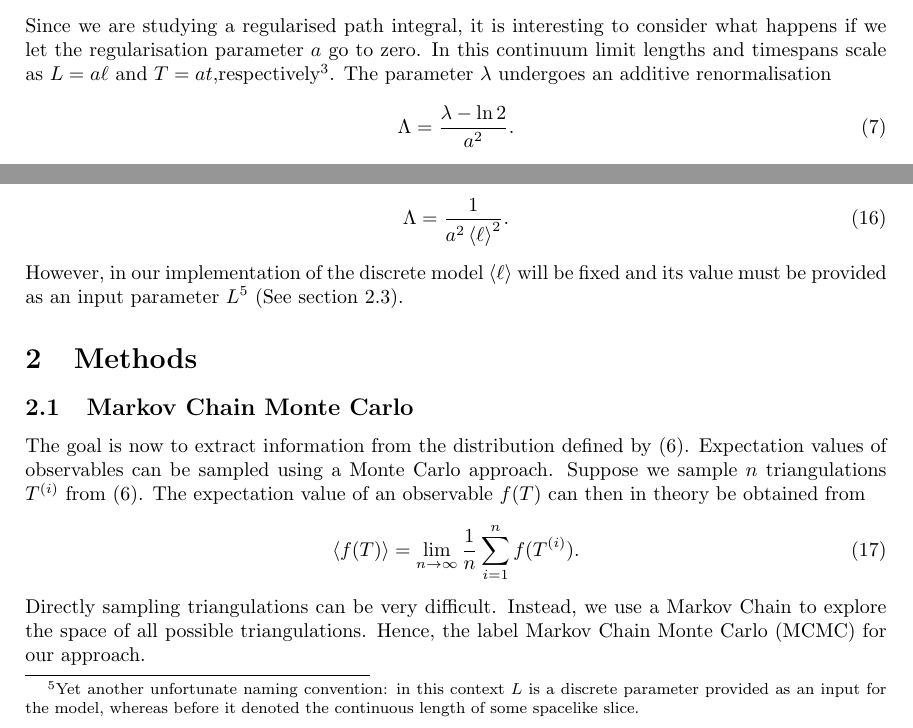
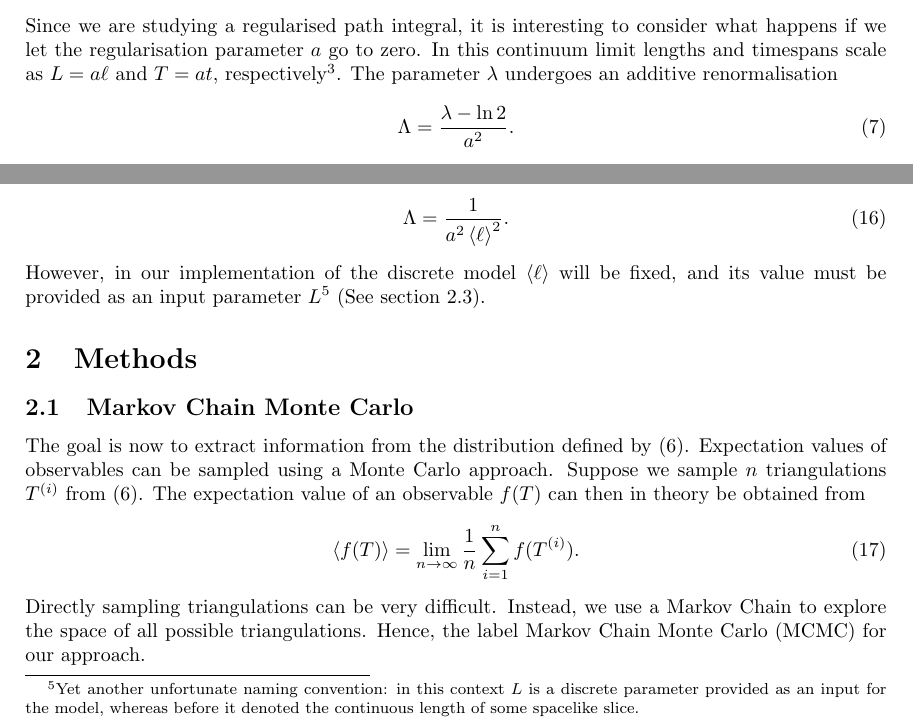
Before and after one commit to TomGerstel/monte-carlo-CDT, a LaTeX paper (report/main.tex, which reads report/1introduction.tex): two parts of pages 3 and 4 of 16, joined at a grey line, cut so that both start at the same text. Compiled offline with pdfLaTeX.

Commit message:
extra language dingen

```diff
--- a/report/1introduction.tex
+++ b/report/1introduction.tex
@@ -154,4 +154,4 @@ Later on these quantities will be measured on the discrete model. In order to co
     \Lambda = \frac{1}{a^2 \ev{\ell}^2}
     .
 \end{equation}
-However, in our implementation of the discrete model $\ev{\ell}$ will be fixed and its value must be provided as an input parameter $L$\footnote{Yet another unfortunate naming convention: in this context $L$ is a discrete parameter provided as an input for the model, whereas before it denoted the continuous length of some spacelike slice.} (See section \ref{sec:implementation}).
+However, in our implementation of the discrete model $\ev{\ell}$ will be fixed, and its value must be provided as an input parameter $L$\footnote{Yet another unfortunate naming convention: in this context $L$ is a discrete parameter provided as an input for the model, whereas before it denoted the continuous length of some spacelike slice.} (See section \ref{sec:implementation}).
```
Also changed, not shown: report/1introduction.tex (2 more changed lines), 1 other file.
